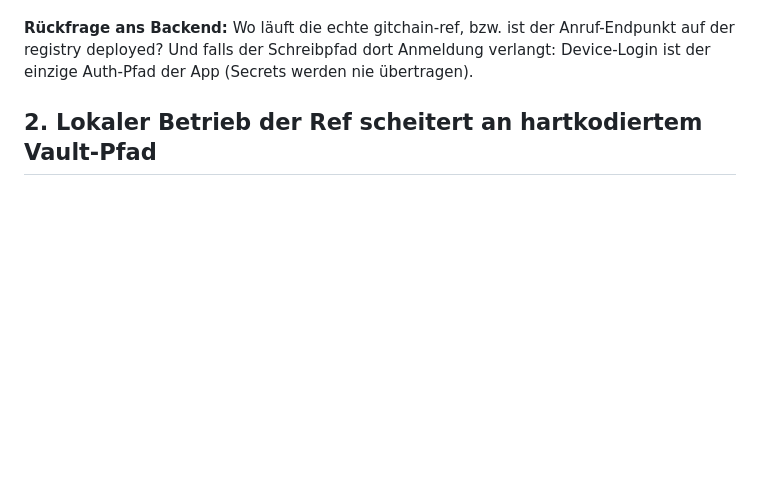
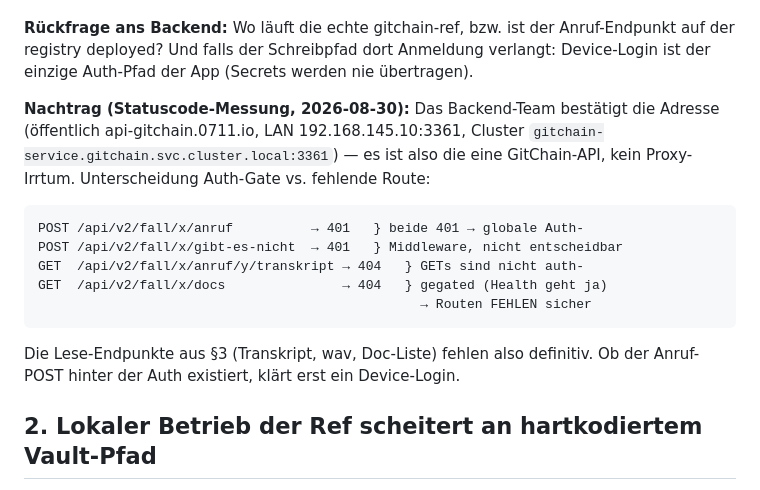
Before and after one commit to C-0711/MMC-OS, a Markdown page: docs/NAHTSTELLE-ANRUF.md, the part around the change. GitHub-like rendering; blank space fills up the shorter version.

Commit message:
Nahtstellen-Notiz: Statuscode-Messung nachgetragen (401 vs 404)
POSTs sind global auth-gegated (existierende wie erfundene Route beide
401 — nicht entscheidbar); die Lese-Endpunkte Transkript und Doc-Liste
antworten 404 und fehlen damit sicher. Adresse vom Backend-Team
bestätigt (0711.io / LAN / Cluster-Service).

🤖 Generated with [Claude Code](https://claude.com/claude-code)

Co-Authored-By: Claude <noreply@anthropic.com>

```diff
--- a/docs/NAHTSTELLE-ANRUF.md
+++ b/docs/NAHTSTELLE-ANRUF.md
@@ -29,6 +29,22 @@ der genannten Adresse **nicht erreichbar**.
 Anruf-Endpunkt auf der registry deployed? Und falls der Schreibpfad dort
 Anmeldung verlangt: Device-Login ist der einzige Auth-Pfad der App
 (Secrets werden nie übertragen).
+
+**Nachtrag (Statuscode-Messung, 2026-08-30):** Das Backend-Team bestätigt
+die Adresse (öffentlich api-gitchain.0711.io, LAN 192.168.145.10:3361,
+Cluster `gitchain-service.gitchain.svc.cluster.local:3361`) — es ist also
+die eine GitChain-API, kein Proxy-Irrtum. Unterscheidung Auth-Gate vs.
+fehlende Route:
+
+    POST /api/v2/fall/x/anruf          → 401   } beide 401 → globale Auth-
+    POST /api/v2/fall/x/gibt-es-nicht  → 401   } Middleware, nicht entscheidbar
+    GET  /api/v2/fall/x/anruf/y/transkript → 404   } GETs sind nicht auth-
+    GET  /api/v2/fall/x/docs               → 404   } gegated (Health geht ja)
+                                                     → Routen FEHLEN sicher
+
+Die Lese-Endpunkte aus §3 (Transkript, wav, Doc-Liste) fehlen also
+definitiv. Ob der Anruf-POST hinter der Auth existiert, klärt erst ein
+Device-Login.
 
 ## 2. Lokaler Betrieb der Ref scheitert an hartkodiertem Vault-Pfad
 
```
